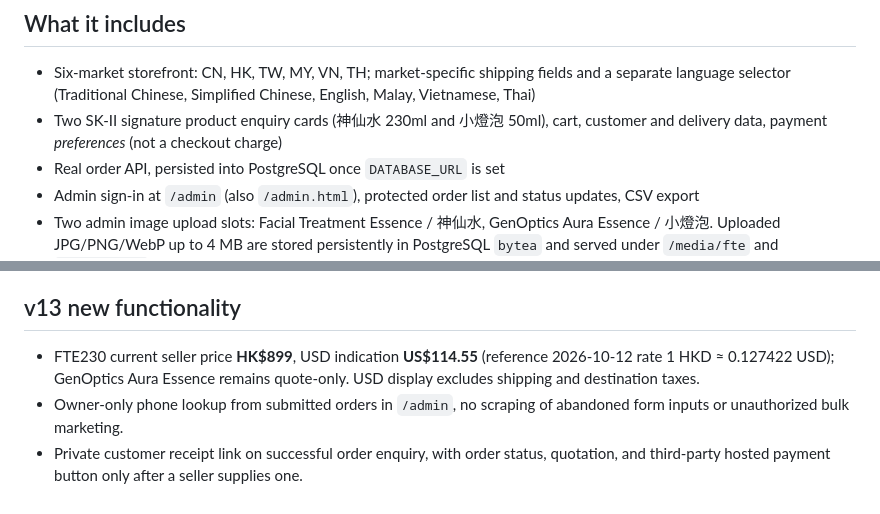
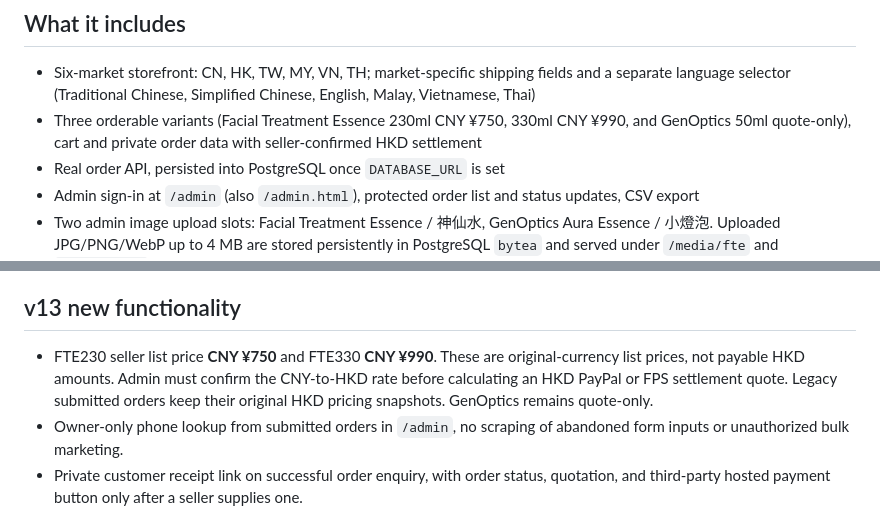
Before and after one commit to chyiop88-eng/lumenda-select, a Markdown page: README.md, 2 parts joined by grey strips. Drawn GitHub-style.

Commit message:
copy: align bot, admin and merchant documentation with exact CNY 750 and CNY 990 shelf prices

```diff
--- a/README.md
+++ b/README.md
@@ -5,7 +5,7 @@ This live Node.js/PostgreSQL website is deployed at https://lumenda-select-previ
 ## What it includes
 
 - Six-market storefront: CN, HK, TW, MY, VN, TH; market-specific shipping fields and a separate language selector (Traditional Chinese, Simplified Chinese, English, Malay, Vietnamese, Thai)
-- Two SK-II signature product enquiry cards (神仙水 230ml and 小燈泡 50ml), cart, customer and delivery data, payment *preferences* (not a checkout charge)
+- Three orderable variants (Facial Treatment Essence 230ml CNY ¥750, 330ml CNY ¥990, and GenOptics 50ml quote-only), cart and private order data with seller-confirmed HKD settlement
 - Real order API, persisted into PostgreSQL once `DATABASE_URL` is set
 - Admin sign-in at `/admin` (also `/admin.html`), protected order list and status updates, CSV export
 - Two admin image upload slots: Facial Treatment Essence / 神仙水, GenOptics Aura Essence / 小燈泡. Uploaded JPG/PNG/WebP up to 4 MB are stored persistently in PostgreSQL `bytea` and served under `/media/fte` and `/media/aura` (with the high-quality default art as fallback)
@@ -79,7 +79,7 @@ Before collecting live orders, verify: public store on phone/desktop; six market
 
 ## v13 new functionality
 
-- FTE230 current seller price **HK$899**, USD indication **US$114.55** (reference 2026-10-12 rate 1 HKD ≈ 0.127422 USD); GenOptics Aura Essence remains quote-only. USD display excludes shipping and destination taxes.
+- FTE230 seller list price **CNY ¥750** and FTE330 **CNY ¥990**. These are original-currency list prices, not payable HKD amounts. Admin must confirm the CNY-to-HKD rate before calculating an HKD PayPal or FPS settlement quote. Legacy submitted orders keep their original HKD pricing snapshots. GenOptics remains quote-only.
 - Owner-only phone lookup from submitted orders in `/admin`, no scraping of abandoned form inputs or unauthorized bulk marketing.
 - Private customer receipt link on successful order enquiry, with order status, quotation, and third-party hosted payment button only after a seller supplies one.
 - Standalone rule-based customer-service bot for initial order questions, with optional disabled-by-default xAI/Grok API if owner separately supplies an xAI API key and approves costs.
```
